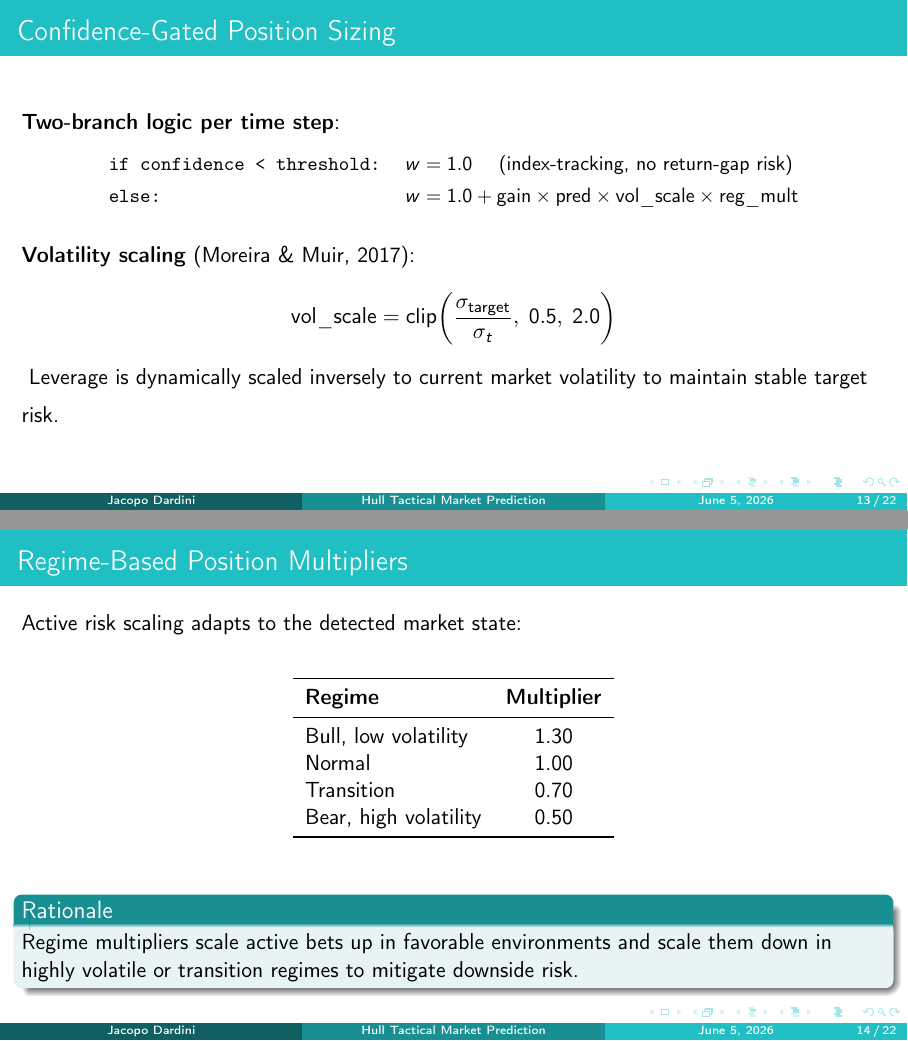
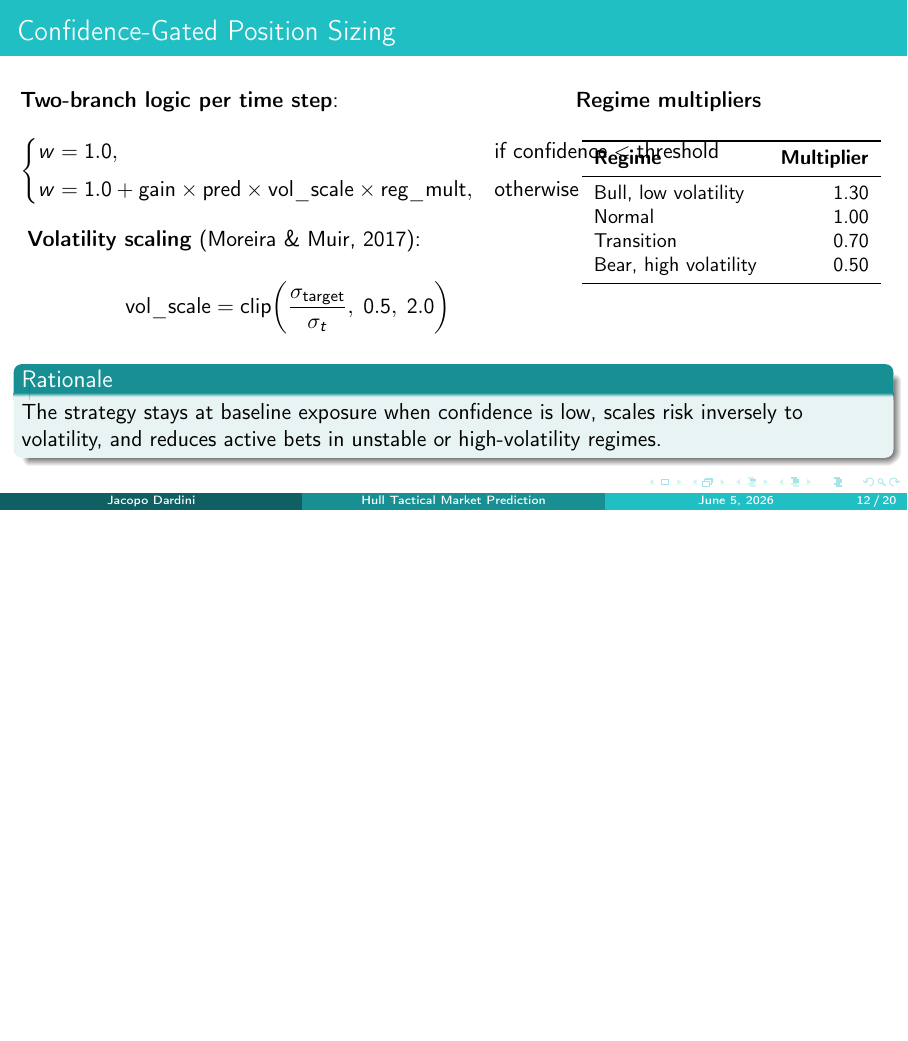
Before and after one commit to jacopopper/Dardini-Hull-Tactical-Market-Prediction, LaTeX slides (doc/presentation.tex): pages 13 and 14 of 22 before the commit and page 12 of 20 after it, the two joined at a grey line, the shorter picture padded with empty space. Compiled offline with pdfLaTeX.

Commit message:
polished

```diff
--- a/doc/presentation.tex
+++ b/doc/presentation.tex
@@ -284,31 +277,29 @@ Percentiles $p_{10}, p_{90}$ are computed on training data and frozen. This maps
 \textbf{Purged Walk-Forward CV}: Time-series cross-validation with a configurable purge gap between each training window and validation fold, preventing any forward information leakage through autocorrelated targets.
 \end{frame}
 
-% ===== Slide 13: Position Sizing =====
+% ===== Slide 12: Position Sizing =====
 \begin{frame}{Confidence-Gated Position Sizing}
+\begin{columns}[T]
+\begin{column}{0.62\textwidth}
 \textbf{Two-branch logic per time step}:
-\begin{center}
-\small
-\begin{tabular}{ll}
-    \texttt{if confidence < threshold:} & $w = 1.0$ \quad (index-tracking, no return-gap risk) \\[4pt]
-    \texttt{else:} & $w = 1.0 + \text{gain} \times \text{pred} \times \text{vol\_scale} \times \text{reg\_mult}$
-\end{tabular}
-\end{center}
-\vspace{0.3cm}
+\[
+\begin{cases}
+w = 1.0, & \text{if confidence} < \text{threshold}\\[3pt]
+w = 1.0 + \text{gain} \times \text{pred} \times \text{vol\_scale} \times \text{reg\_mult}, & \text{otherwise}
+\end{cases}
+\]
+\vspace{0.1cm}
 \textbf{Volatility scaling} (Moreira \& Muir, 2017):
 \[
 \text{vol\_scale} = \operatorname{clip}\!\left(\frac{\sigma_{\text{target}}}{\sigma_t},\; 0.5,\; 2.0\right)
 \]
-\vspace{0.2cm}
-Leverage is dynamically scaled inversely to current market volatility to maintain stable target risk.
-\end{frame}
-
-% ===== Slide 14: Regime-Based Multipliers =====
-\begin{frame}{Regime-Based Position Multipliers}
-Active risk scaling adapts to the detected market state:
-\vspace{0.4cm}
+\end{column}
+\begin{column}{0.36\textwidth}
+\textbf{Regime multipliers}
+\vspace{0.15cm}
 \begin{center}
-\begin{tabular}{lc}
+\small
+\begin{tabular}{lr}
 \toprule
 \textbf{Regime} & \textbf{Multiplier} \\
 \midrule
@@ -319,13 +310,15 @@ Bear, high volatility  & 0.50 \\
 \bottomrule
 \end{tabular}
 \end{center}
-\vspace{0.4cm}
+\end{column}
+\end{columns}
+\vspace{0.25cm}
 \begin{block}{Rationale}
-    Regime multipliers scale active bets up in favorable environments and scale them down in highly volatile or transition regimes to mitigate downside risk.
+    The strategy stays at baseline exposure when confidence is low, scales risk inversely to volatility, and reduces active bets in unstable or high-volatility regimes.
 \end{block}
 \end{frame}
 
-% ===== Slide 15: Runtime Guards =====
+% ===== Slide 13: Runtime Guards =====
 \begin{frame}{Runtime Guards}
 Two sequential guards applied after the base weight calculation:
 
```
Also changed, not shown: doc/presentation.pdf, readme.md, submission/main.pdf, submission/readme.md, doc/presentation.tex (37 more changed lines), 1 other file.
